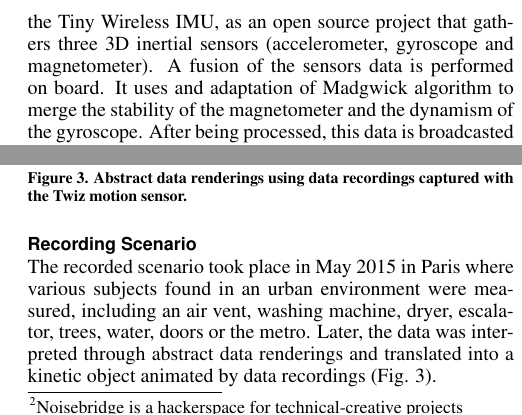
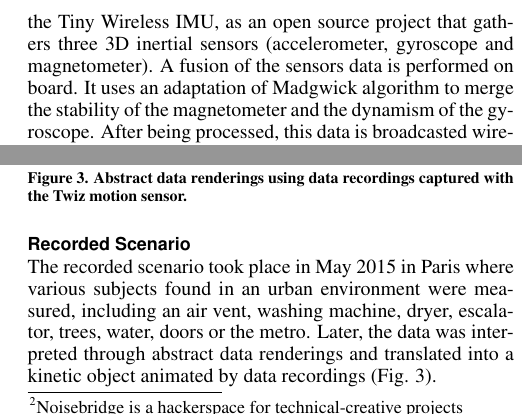
Before and after one commit to honnet/moco16-twiz, a LaTeX document (moco16-twiz.tex): two parts of the columns of page 2 of 2, joined at a grey line, cut so that both start at the same text. Compiled offline with pdfLaTeX.

Commit message:
Fix Typos.

```diff
--- a/moco16-twiz.tex
+++ b/moco16-twiz.tex
@@ -177,7 +177,7 @@ Then was made the Twiz, the Tiny Wireless IMU, as an open
 source project that gathers three 3D inertial sensors
 (accelerometer, gyroscope and magnetometer).
 A fusion of the sensors data is performed on board.
-It uses and adaptation of Madgwick algorithm to
+It uses an adaptation of Madgwick algorithm to
 merge the stability of the magnetometer and the
 dynamism of the gyroscope. After being processed, this
 data is broadcasted wirelessly using a Bluetooth Low
@@ -232,7 +232,7 @@ captured with the Twiz motion sensor.}
 \label{fig:renderings}
 \end{figure}
 
-\subsection{Recording Scenario}
+\subsection{Recorded Scenario}
 The recorded scenario took place in May 2015 in Paris
 where various subjects found in an urban environment
 were measured, including an air vent, washing
```
